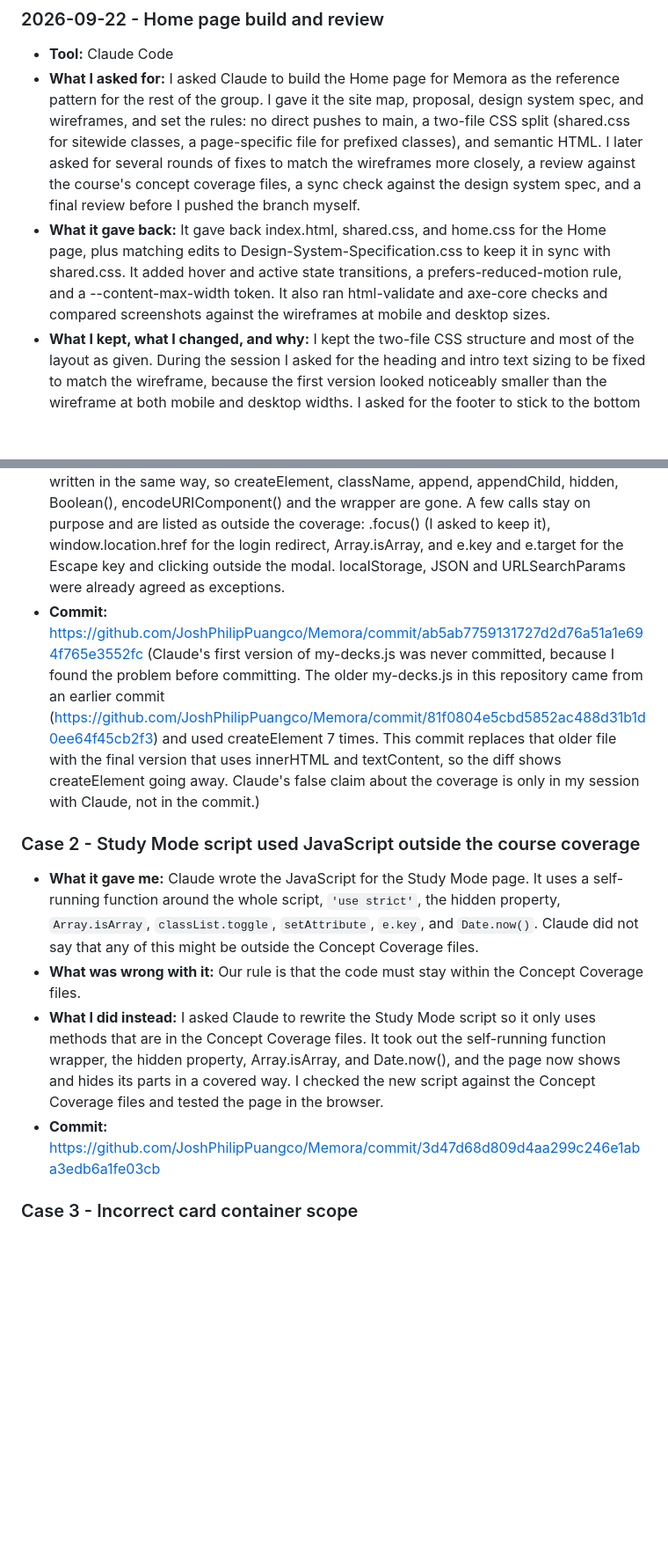
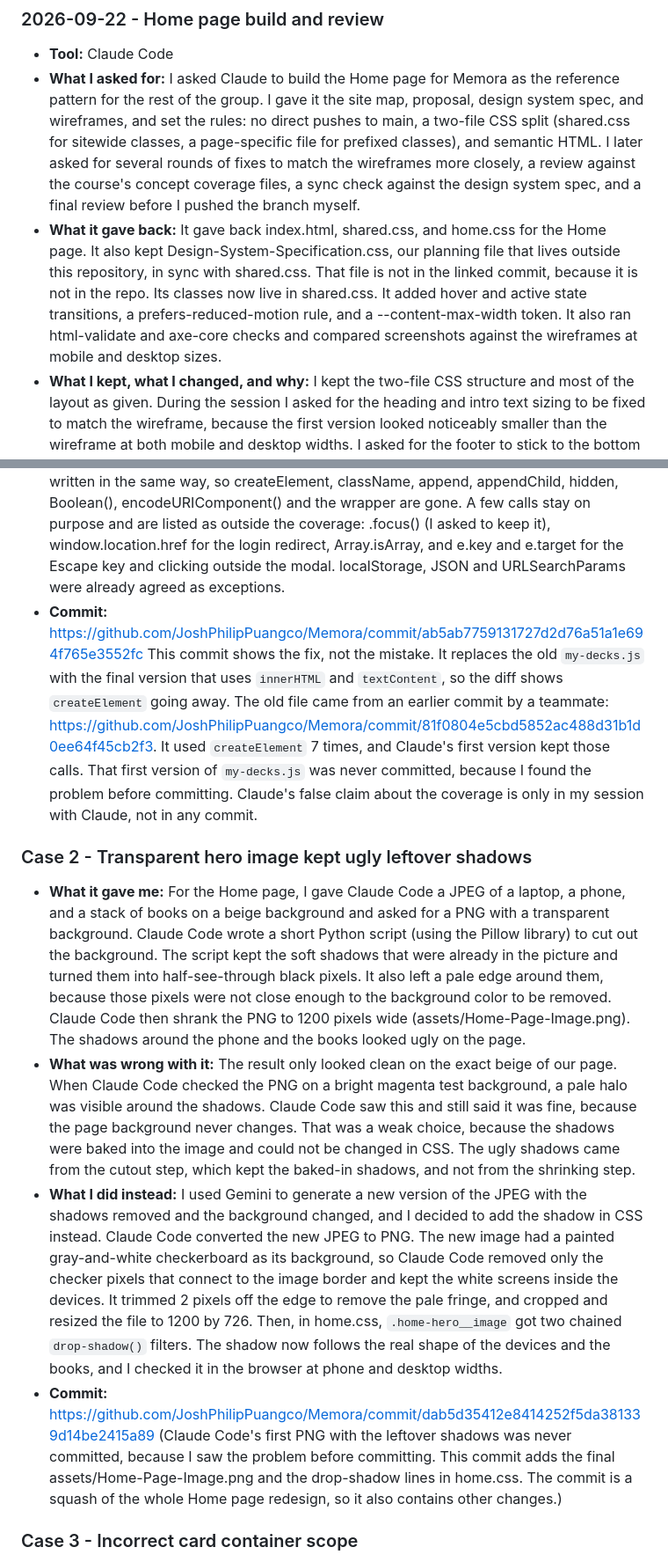
Before and after one commit to JoshPhilipPuangco/Memora, a Markdown page: AI-USAGE.md, 2 parts joined by grey strips. Shown at 88% size. Rendered like a GitHub page; blank space fills up the shorter version.

Commit message:
Edits in AI-USAGE.md (#53)
* Revise AI-USAGE Section 1: remove entry 4, add reasons to entry 3, clarify entry 1
* Remove Case 2 from AI-USAGE Section 2
* Add new Case 2 to AI-USAGE Section 2
* Clarify Case 1 commit note in AI-USAGE Section 2

Co-authored-by: Claude <noreply@anthropic.com>

```diff
--- a/AI-USAGE.md
+++ b/AI-USAGE.md
@@ -6,7 +6,7 @@
 
 - **Tool:** Claude Code
 - **What I asked for:** I asked Claude to build the Home page for Memora as the reference pattern for the rest of the group. I gave it the site map, proposal, design system spec, and wireframes, and set the rules: no direct pushes to main, a two-file CSS split (shared.css for sitewide classes, a page-specific file for prefixed classes), and semantic HTML. I later asked for several rounds of fixes to match the wireframes more closely, a review against the course's concept coverage files, a sync check against the design system spec, and a final review before I pushed the branch myself.
-- **What it gave back:** It gave back index.html, shared.css, and home.css for the Home page, plus matching edits to Design-System-Specification.css to keep it in sync with shared.css. It added hover and active state transitions, a prefers-reduced-motion rule, and a --content-max-width token. It also ran html-validate and axe-core checks and compared screenshots against the wireframes at mobile and desktop sizes.
+- **What it gave back:** It gave back index.html, shared.css, and home.css for the Home page. It also kept Design-System-Specification.css, our planning file that lives outside this repository, in sync with shared.css. That file is not in the linked commit, because it is not in the repo. Its classes now live in shared.css. It added hover and active state transitions, a prefers-reduced-motion rule, and a --content-max-width token. It also ran html-validate and axe-core checks and compared screenshots against the wireframes at mobile and desktop sizes.
 - **What I kept, what I changed, and why:** I kept the two-file CSS structure and most of the layout as given. During the session I asked for the heading and intro text sizing to be fixed to match the wireframe, because the first version looked noticeably smaller than the wireframe at both mobile and desktop widths. I asked for the footer to stick to the bottom using flexbox because the wireframe shows it at the bottom of short pages, and it was not reaching the bottom on my screen. I asked for the button sizing on desktop to be reverted after trying a scoped override, because I decided the buttons should stay the same size as the shared button classes used everywhere else, instead of having a one-off size just for this page. I asked for the content to also be vertically centered, because the wireframe shows the heading, intro text, and buttons centered both ways, as a block sitting in the middle of the space between the nav bar and the footer, and the first version only had the horizontal centering.
 - **Commit:** https://github.com/JoshPhilipPuangco/Memora/commit/1fdc64d3c54b32dae52e19269b1b54c9a09ff4eb
 
@@ -64,14 +57,15 @@
 - **What it gave me:** When Claude built my-decks.js, it told me its JavaScript stayed "within Modules 8 to 11 or the existing code". The version of my-decks.js it wrote used createElement, className, append, appendChild, the hidden property, Boolean(), encodeURIComponent() and a self-running function wrapper around the whole file. Claude did not point any of this out. I found it myself by reading through my-decks.js by hand and comparing what it used with the Concept Coverage files, and those calls are not in them.
 - **What was wrong with it:** My rule from the start was that the code must stay strictly within what the Concept Coverage files discuss. When I asked Claude to check, it searched those files and none of those calls appear in the four JavaScript files, which matched what I had seen, so its claim was false. It had also agreed to avoid extra calls whenever a covered way existed. A covered way did exist: Module 10 builds a list by putting a string into innerHTML and uses textContent for text a user typed. Claude kept the old calls anyway and described them as things the existing repo code already used. It only found the problem when I asked whether the files were within coverage.
 - **What I did instead:** I asked Claude to review the HTML, CSS and JS against the Concept Coverage files, and I chose the "strict where it is cheap" option. Claude rewrote my-decks.js so render() builds the page from the deck array with innerHTML and sets the deck titles afterwards with textContent. The empty state and the delete confirmation are written in the same way, so createElement, className, append, appendChild, hidden, Boolean(), encodeURIComponent() and the wrapper are gone. A few calls stay on purpose and are listed as outside the coverage: .focus() (I asked to keep it), window.location.href for the login redirect, Array.isArray, and e.key and e.target for the Escape key and clicking outside the modal. localStorage, JSON and URLSearchParams were already agreed as exceptions.
-- **Commit:** https://github.com/JoshPhilipPuangco/Memora/commit/ab5ab7759131727d2d76a51a1e694f765e3552fc (Claude's first version of my-decks.js was never committed, because I found the problem before committing. The older my-decks.js in this repository came from an earlier commit (https://github.com/JoshPhilipPuangco/Memora/commit/81f0804e5cbd5852ac488d31b1d0ee64f45cb2f3) and used createElement 7 times. This commit replaces that older file with the final version that uses innerHTML and textContent, so the diff shows createElement going away. Claude's false claim about the coverage is only in my session with Claude, not in the commit.)
+- **Commit:** https://github.com/JoshPhilipPuangco/Memora/commit/ab5ab7759131727d2d76a51a1e694f765e3552fc
+  This commit shows the fix, not the mistake. It replaces the old `my-decks.js` with the final version that uses `innerHTML` and `textContent`, so the diff shows `createElement` going away. The old file came from an earlier commit by a teammate: https://github.com/JoshPhilipPuangco/Memora/commit/81f0804e5cbd5852ac488d31b1d0ee64f45cb2f3. It used `createElement` 7 times, and Claude's first version kept those calls. That first version of `my-decks.js` was never committed, because I found the problem before committing. Claude's false claim about the coverage is only in my session with Claude, not in any commit.
 
-### Case 2 - Study Mode script used JavaScript outside the course coverage
+### Case 2 - Transparent hero image kept ugly leftover shadows
 
-- **What it gave me:** Claude wrote the JavaScript for the Study Mode page. It uses a self-running function around the whole script, `'use strict'`, the hidden property, `Array.isArray`, `classList.toggle`, `setAttribute`, `e.key`, and `Date.now()`. Claude did not say that any of this might be outside the Concept Coverage files.
-- **What was wrong with it:** Our rule is that the code must stay within the Concept Coverage files.
-- **What I did instead:** I asked Claude to rewrite the Study Mode script so it only uses methods that are in the Concept Coverage files. It took out the self-running function wrapper, the hidden property, Array.isArray, and Date.now(), and the page now shows and hides its parts in a covered way. I checked the new script against the Concept Coverage files and tested the page in the browser.
-- **Commit:** https://github.com/JoshPhilipPuangco/Memora/commit/3d47d68d809d4aa299c246e1aba3edb6a1fe03cb
+- **What it gave me:** For the Home page, I gave Claude Code a JPEG of a laptop, a phone, and a stack of books on a beige background and asked for a PNG with a transparent background. Claude Code wrote a short Python script (using the Pillow library) to cut out the background. The script kept the soft shadows that were already in the picture and turned them into half-see-through black pixels. It also left a pale edge around them, because those pixels were not close enough to the background color to be removed. Claude Code then shrank the PNG to 1200 pixels wide (assets/Home-Page-Image.png). The shadows around the phone and the books looked ugly on the page.
+- **What was wrong with it:** The result only looked clean on the exact beige of our page. When Claude Code checked the PNG on a bright magenta test background, a pale halo was visible around the shadows. Claude Code saw this and still said it was fine, because the page background never changes. That was a weak choice, because the shadows were baked into the image and could not be changed in CSS. The ugly shadows came from the cutout step, which kept the baked-in shadows, and not from the shrinking step.
+- **What I did instead:** I used Gemini to generate a new version of the JPEG with the shadows removed and the background changed, and I decided to add the shadow in CSS instead. Claude Code converted the new JPEG to PNG. The new image had a painted gray-and-white checkerboard as its background, so Claude Code removed only the checker pixels that connect to the image border and kept the white screens inside the devices. It trimmed 2 pixels off the edge to remove the pale fringe, and cropped and resized the file to 1200 by 726. Then, in home.css, `.home-hero__image` got two chained `drop-shadow()` filters. The shadow now follows the real shape of the devices and the books, and I checked it in the browser at phone and desktop widths.
+- **Commit:** https://github.com/JoshPhilipPuangco/Memora/commit/dab5d35412e8414252f5da381339d14be2415a89 (Claude Code's first PNG with the leftover shadows was never committed, because I saw the problem before committing. This commit adds the final assets/Home-Page-Image.png and the drop-shadow lines in home.css. The commit is a squash of the whole Home page redesign, so it also contains other changes.)
 
 ### Case 3 - Incorrect card container scope
 
```
Also changed, not shown: other parts of AI-USAGE.md (+1 -8 lines).
